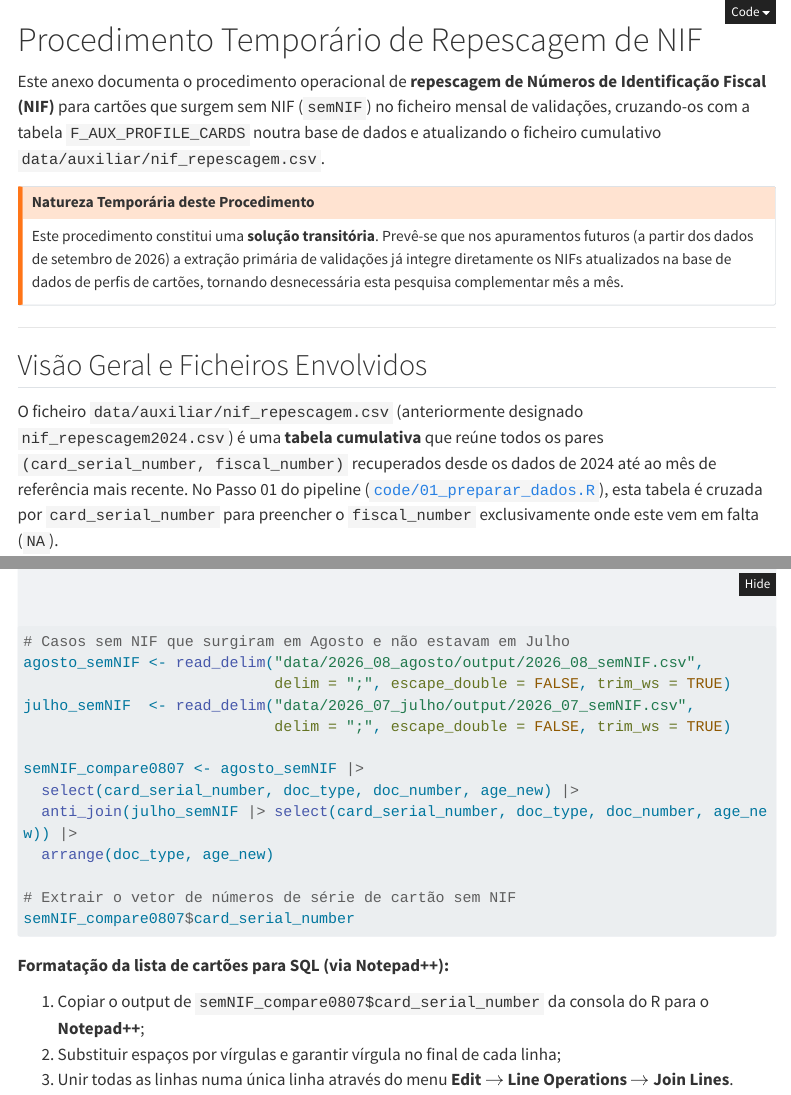
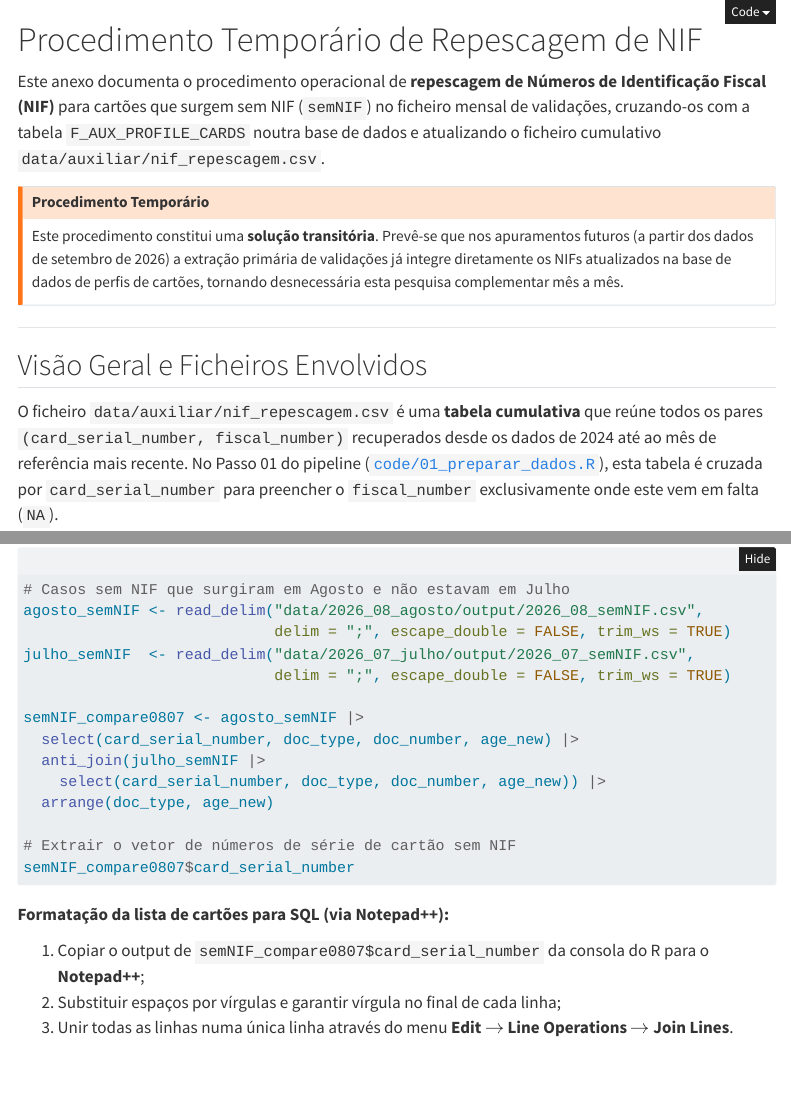
Before and after one commit to tmlmobilidade/compensacoes-passejovem, a Quarto document (methods/anexo_repescagem_nif.qmd): the page in a window 1100 px wide, from its top, and a second part further down, joined at a grey line. Rendered offline with R 4.5, knitr and Pandoc in place of Quarto, with nearby package versions; menus at the side of the page are left out; long lines of code are wrapped.

Commit message:
review attachment methods repescagem

```diff
--- a/methods/anexo_repescagem_nif.qmd
+++ b/methods/anexo_repescagem_nif.qmd
@@ -7,7 +7,7 @@ number-sections: false
 Este anexo documenta o procedimento operacional de **repescagem de Números de Identificação Fiscal (NIF)** para cartões que surgem sem NIF (`semNIF`) no ficheiro mensal de validações, cruzando-os com a tabela `F_AUX_PROFILE_CARDS` noutra base de dados e atualizando o ficheiro cumulativo `data/auxiliar/nif_repescagem.csv`.
 
 ::: {.callout-warning}
-## Natureza Temporária deste Procedimento
+## Procedimento Temporário
 Este procedimento constitui uma **solução transitória**. Prevê-se que nos apuramentos futuros (a partir dos dados de setembro de 2026) a extração primária de validações já integre diretamente os NIFs atualizados na base de dados de perfis de cartões, tornando desnecessária esta pesquisa complementar mês a mês.
 :::
 
@@ -15,7 +15,7 @@ Este procedimento constitui uma **solução transitória**. Prevê-se que nos ap
 
 ## Visão Geral e Ficheiros Envolvidos
 
-O ficheiro `data/auxiliar/nif_repescagem.csv` (anteriormente designado `nif_repescagem2024.csv`) é uma **tabela cumulativa** que reúne todos os pares `(card_serial_number, fiscal_number)` recuperados desde os dados de 2024 até ao mês de referência mais recente. No Passo 01 do pipeline ([`code/01_preparar_dados.R`](../code/01_preparar_dados.R)), esta tabela é cruzada por `card_serial_number` para preencher o `fiscal_number` exclusivamente onde este vem em falta (`NA`).
+O ficheiro `data/auxiliar/nif_repescagem.csv` é uma **tabela cumulativa** que reúne todos os pares `(card_serial_number, fiscal_number)` recuperados desde os dados de 2024 até ao mês de referência mais recente. No Passo 01 do pipeline ([`code/01_preparar_dados.R`](../code/01_preparar_dados.R)), esta tabela é cruzada por `card_serial_number` para preencher o `fiscal_number` exclusivamente onde este vem em falta (`NA`).
 
 O fluxo de atualização mensal para recuperar NIFs de novos cartões `semNIF` recorre a três scripts auxiliares:
 
```
Also changed, not shown: methods/anexo_repescagem_nif.qmd (3 more changed lines).
